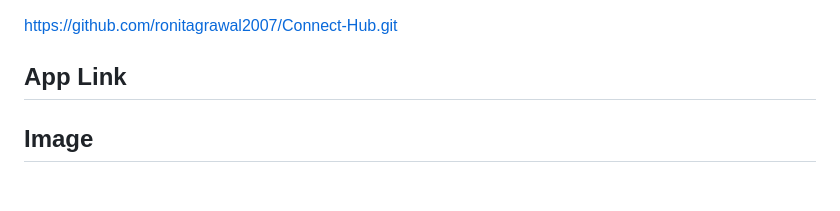
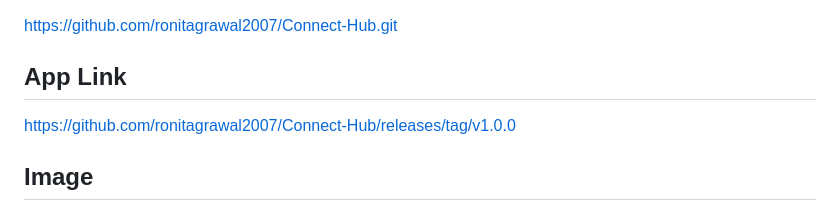
Before and after one commit to ronitagrawal2007/Connect-Hub, a Markdown page: README.md, the part around the change. Drawn GitHub-style; blank space fills up the shorter version.

Commit message:
Update README with app link and images
Added app link and images to README.

```diff
--- a/README.md
+++ b/README.md
@@ -151,6 +151,8 @@ https://github.com/ronitagrawal2007/Connect-Hub.git
 
 ## App Link
 
+https://github.com/ronitagrawal2007/Connect-Hub/releases/tag/v1.0.0
+
 ## Image
 <img src="https://github.com/user-attachments/assets/21eec341-4d51-45d0-8227-d5f2543baadf" alt="Screenshot 1" width="300" />
 <img src="https://github.com/user-attachments/assets/843820d2-a286-488c-b11f-53c9a308855c" alt="Screenshot 2" width="300" />
```
